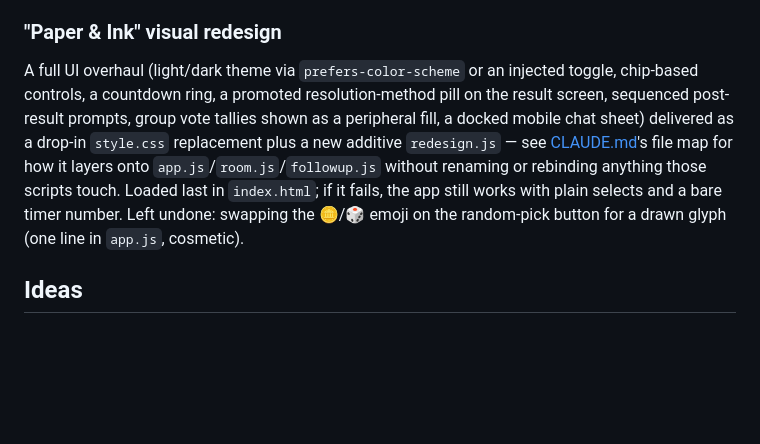
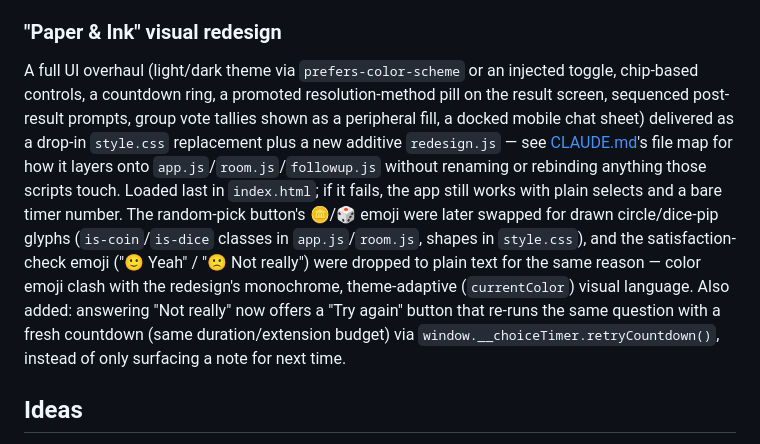
Before and after one commit to Jonasgg99/choice-timer, a Markdown page: IDEAS.md, the part around the change. Rendered like a GitHub page; blank space fills up the shorter version.

Commit message:
Update IDEAS.md changelog for retry button and icon/emoji cleanup

```diff
--- a/IDEAS.md
+++ b/IDEAS.md
@@ -30,7 +30,7 @@ Rooms that sit empty (no current participants) for more than 30 minutes now get
 A button on the countdown screen — "🪙 Toss a coin" for Yes/No questions, "🎲 Roll the dice" for anything with more options — that immediately resolves the round with a random pick, instead of waiting out the timer or tapping an option. A brief spin animation on the icon (0.7s) stands in for an instant reveal, leaning into the [Levitt coin-flip research](RESEARCH.md#levitts-coin-flip-experiment) already grounding this app's premise. Works in both solo mode and group rooms; in a room it's host-only (mirrors the existing extend-timer control) and writes the result directly via the room's existing host-write permission — no Firebase rules changes needed. Result copy calls out how it was decided ("Flipped a coin — that's the call." / solo; "The host flipped a coin — that's the call." / group).
 
 ### "Paper & Ink" visual redesign
-A full UI overhaul (light/dark theme via `prefers-color-scheme` or an injected toggle, chip-based controls, a countdown ring, a promoted resolution-method pill on the result screen, sequenced post-result prompts, group vote tallies shown as a peripheral fill, a docked mobile chat sheet) delivered as a drop-in `style.css` replacement plus a new additive `redesign.js` — see [CLAUDE.md](CLAUDE.md)'s file map for how it layers onto `app.js`/`room.js`/`followup.js` without renaming or rebinding anything those scripts touch. Loaded last in `index.html`; if it fails, the app still works with plain selects and a bare timer number. Left undone: swapping the 🪙/🎲 emoji on the random-pick button for a drawn glyph (one line in `app.js`, cosmetic).
+A full UI overhaul (light/dark theme via `prefers-color-scheme` or an injected toggle, chip-based controls, a countdown ring, a promoted resolution-method pill on the result screen, sequenced post-result prompts, group vote tallies shown as a peripheral fill, a docked mobile chat sheet) delivered as a drop-in `style.css` replacement plus a new additive `redesign.js` — see [CLAUDE.md](CLAUDE.md)'s file map for how it layers onto `app.js`/`room.js`/`followup.js` without renaming or rebinding anything those scripts touch. Loaded last in `index.html`; if it fails, the app still works with plain selects and a bare timer number. The random-pick button's 🪙/🎲 emoji were later swapped for drawn circle/dice-pip glyphs (`is-coin`/`is-dice` classes in `app.js`/`room.js`, shapes in `style.css`), and the satisfaction-check emoji ("🙂 Yeah" / "🙁 Not really") were dropped to plain text for the same reason — color emoji clash with the redesign's monochrome, theme-adaptive (`currentColor`) visual language. Also added: answering "Not really" now offers a "Try again" button that re-runs the same question with a fresh countdown (same duration/extension budget) via `window.__choiceTimer.retryCountdown()`, instead of only surfacing a note for next time.
 
 ## Ideas
 
```
